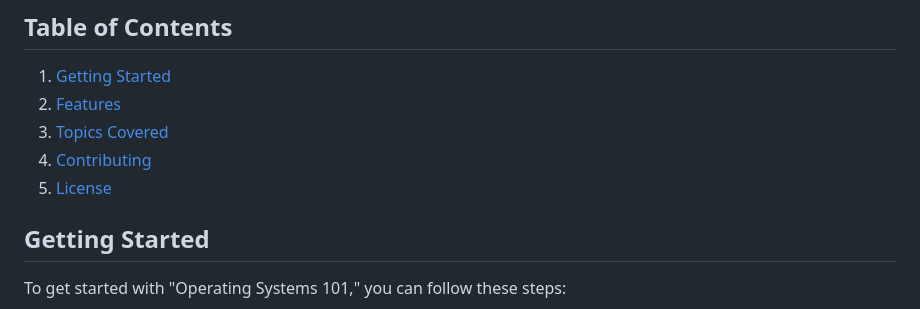
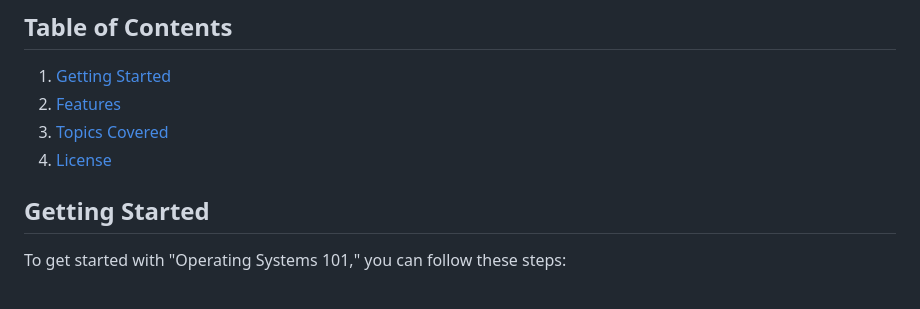
Before and after one commit to Chetan-Raut/Operating-Systems-101, a Markdown page: README.md, the part around the change. GitHub-like rendering.

```diff
--- a/README.md
+++ b/README.md
@@ -15,8 +15,7 @@ Welcome to "Operating Systems 101," a comprehensive learning resource designed s
 1. [Getting Started](#getting-started)
 2. [Features](#features)
 3. [Topics Covered](#topics-covered)
-4. [Contributing](#contributing)
-5. [License](#license)
+4. [License](#license)
 
 ## Getting Started
 
```
